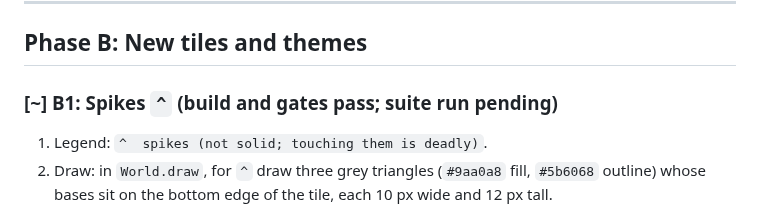
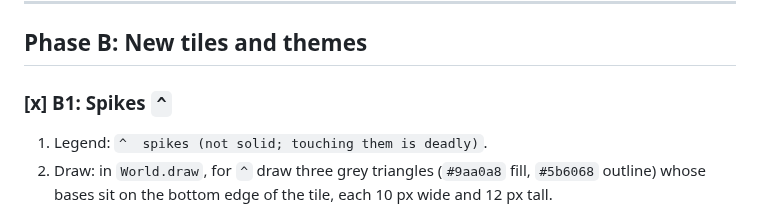
Before and after one commit to xenodorian/GameOfGameBecauseGame, a Markdown page: Expansion_Plan.md, the part around the change. GitHub-like rendering.

Commit message:
B1: spikes (suite 30 of 30, gates exit 0)
Claude-Session: https://claude.ai/code/session_015KE1eumEXGkAcq5jFe4zZa

```diff
--- a/Expansion_Plan.md
+++ b/Expansion_Plan.md
@@ -170,7 +170,7 @@ Check: `python3 game/tools/validate_gates.py` exits 0. `--show 1` and `--map 1 b
 
 ## Phase B: New tiles and themes
 
-### [~] B1: Spikes `^` (build and gates pass; suite run pending)
+### [x] B1: Spikes `^`
 1. Legend: `^  spikes (not solid; touching them is deadly)`.
 2. Draw: in `World.draw`, for `^` draw three grey triangles (`#9aa0a8` fill, `#5b6068` outline) whose bases sit on the bottom edge of the tile, each 10 px wide and 12 px tall.
 3. Damage: in `PlayScene.updatePlay`, right after `World.moveBody(p, dt)`, if any cell from `World.overlapping(p.x + 2, p.y + p.h - 8, p.w - 4, 8)` has `ch === "^"`, call `this.beginSelection("slain")` and return.
```
